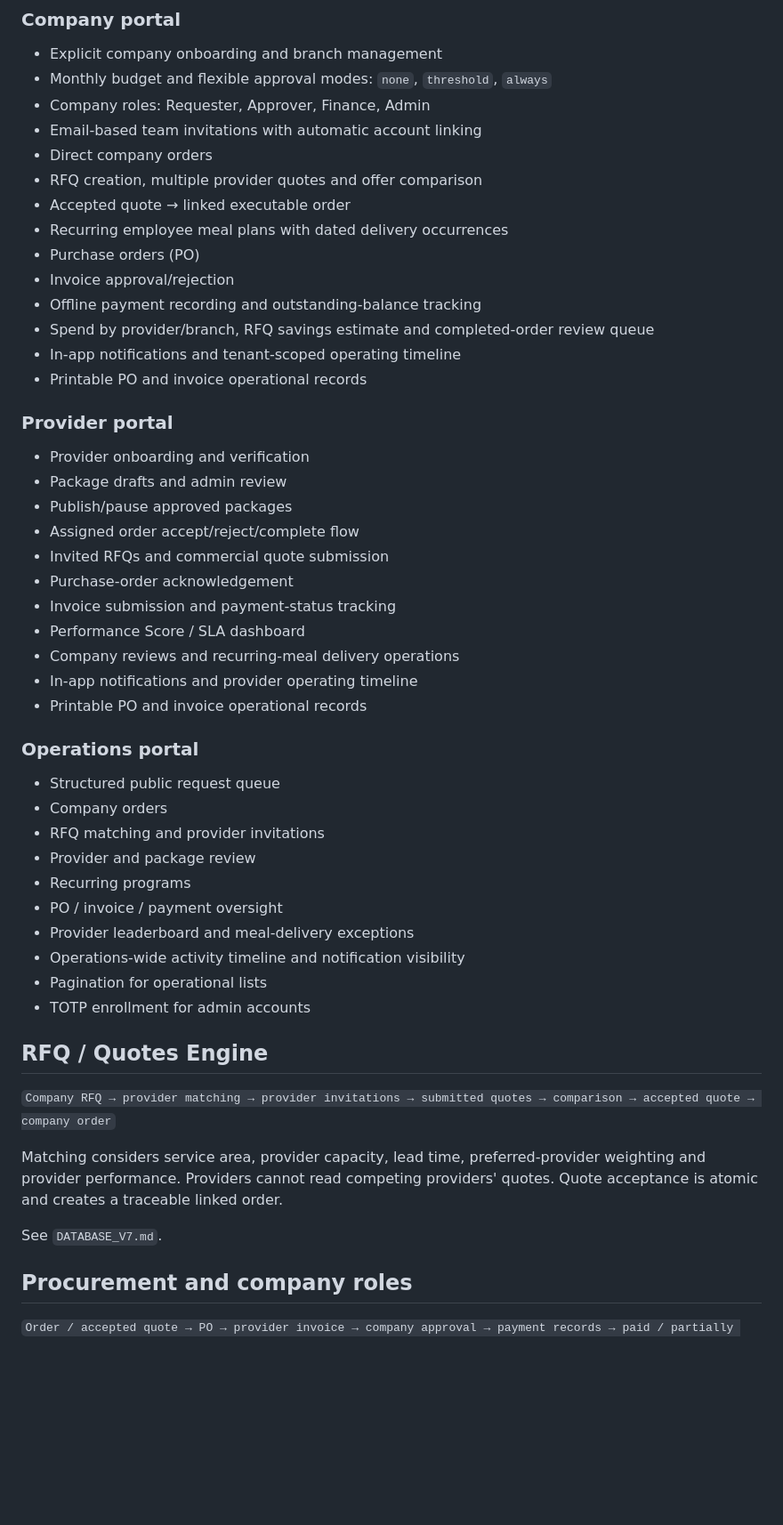
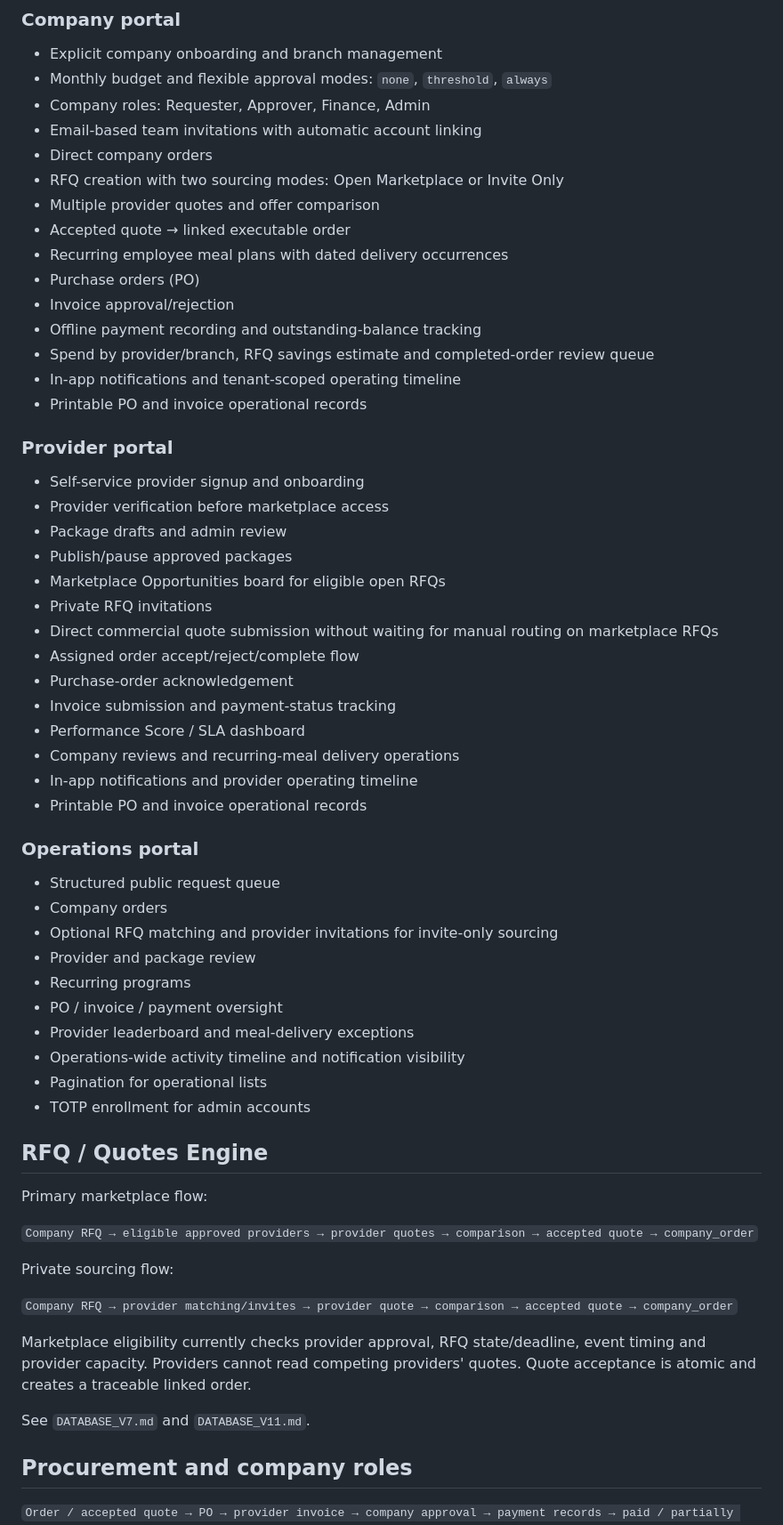
Before and after one commit to Nawar-saf/catering-hub, a Markdown page: README.md, the part around one of its changes. Shown at 89% size. GitHub-like rendering; blank space fills up the shorter version.

Commit message:
Update product docs for two-sided marketplace model

```diff
--- a/README.md
+++ b/README.md
@@ -25,7 +35,8 @@ Public forms call the `public-request` Edge Function. The browser does not write
 - Company roles: Requester, Approver, Finance, Admin
 - Email-based team invitations with automatic account linking
 - Direct company orders
-- RFQ creation, multiple provider quotes and offer comparison
+- RFQ creation with two sourcing modes: Open Marketplace or Invite Only
+- Multiple provider quotes and offer comparison
 - Accepted quote → linked executable order
 - Recurring employee meal plans with dated delivery occurrences
 - Purchase orders (PO)
@@ -36,11 +47,14 @@ Public forms call the `public-request` Edge Function. The browser does not write
 - Printable PO and invoice operational records
 
 ### Provider portal
-- Provider onboarding and verification
+- Self-service provider signup and onboarding
+- Provider verification before marketplace access
 - Package drafts and admin review
 - Publish/pause approved packages
+- Marketplace Opportunities board for eligible open RFQs
+- Private RFQ invitations
+- Direct commercial quote submission without waiting for manual routing on marketplace RFQs
 - Assigned order accept/reject/complete flow
-- Invited RFQs and commercial quote submission
 - Purchase-order acknowledgement
 - Invoice submission and payment-status tracking
 - Performance Score / SLA dashboard
@@ -51,7 +65,7 @@ Public forms call the `public-request` Edge Function. The browser does not write
 ### Operations portal
 - Structured public request queue
 - Company orders
-- RFQ matching and provider invitations
+- Optional RFQ matching and provider invitations for invite-only sourcing
 - Provider and package review
 - Recurring programs
 - PO / invoice / payment oversight
@@ -62,11 +76,17 @@ Public forms call the `public-request` Edge Function. The browser does not write
 
 ## RFQ / Quotes Engine
 
-`Company RFQ → provider matching → provider invitations → submitted quotes → comparison → accepted quote → company order`
+Primary marketplace flow:
 
-Matching considers service area, provider capacity, lead time, preferred-provider weighting and provider performance. Providers cannot read competing providers' quotes. Quote acceptance is atomic and creates a traceable linked order.
+`Company RFQ → eligible approved providers → provider quotes → comparison → accepted quote → company_order`
 
-See `DATABASE_V7.md`.
+Private sourcing flow:
+
+`Company RFQ → provider matching/invites → provider quote → comparison → accepted quote → company_order`
+
+Marketplace eligibility currently checks provider approval, RFQ state/deadline, event timing and provider capacity. Providers cannot read competing providers' quotes. Quote acceptance is atomic and creates a traceable linked order.
+
+See `DATABASE_V7.md` and `DATABASE_V11.md`.
 
 ## Procurement and company roles
 
```
Also changed, not shown: other parts of README.md (+17 -2 lines).
